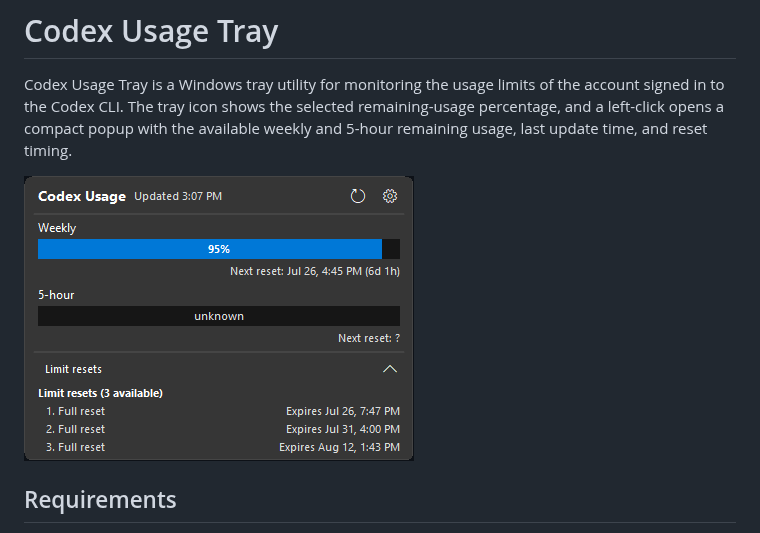
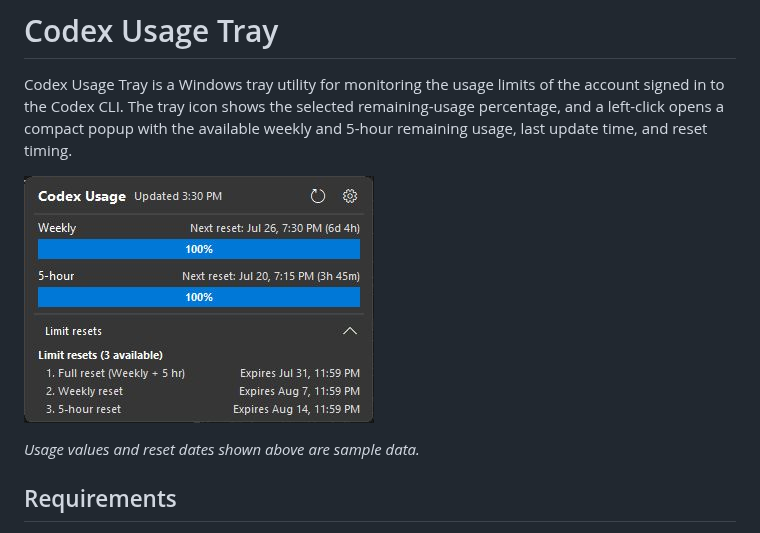
Before and after one commit to jeremygold02/codex-usage-tray-icon, a Markdown page: README.md, the part around one of its changes. Rendered like a GitHub page; pictures changed too: docs/images/tray-usage-details.png.

Commit message:
docs: refresh readme screenshots

```diff
--- a/README.md
+++ b/README.md
@@ -2,7 +2,9 @@
 
 Codex Usage Tray is a Windows tray utility for monitoring the usage limits of the account signed in to the Codex CLI. The tray icon shows the selected remaining-usage percentage, and a left-click opens a compact popup with the available weekly and 5-hour remaining usage, last update time, and reset timing.
 
-![Codex Usage tray popup with expanded details](docs/images/tray-usage-details.png)
+![Codex Usage tray popup showing 100% weekly and 5-hour limits with expanded reset details](docs/images/tray-usage-details.png)
+
+_Usage values and reset dates shown above are sample data._
 
 ## Requirements
 
```
Also changed, not shown: other parts of README.md (+1 -1 lines), docs/images/settings.png.
